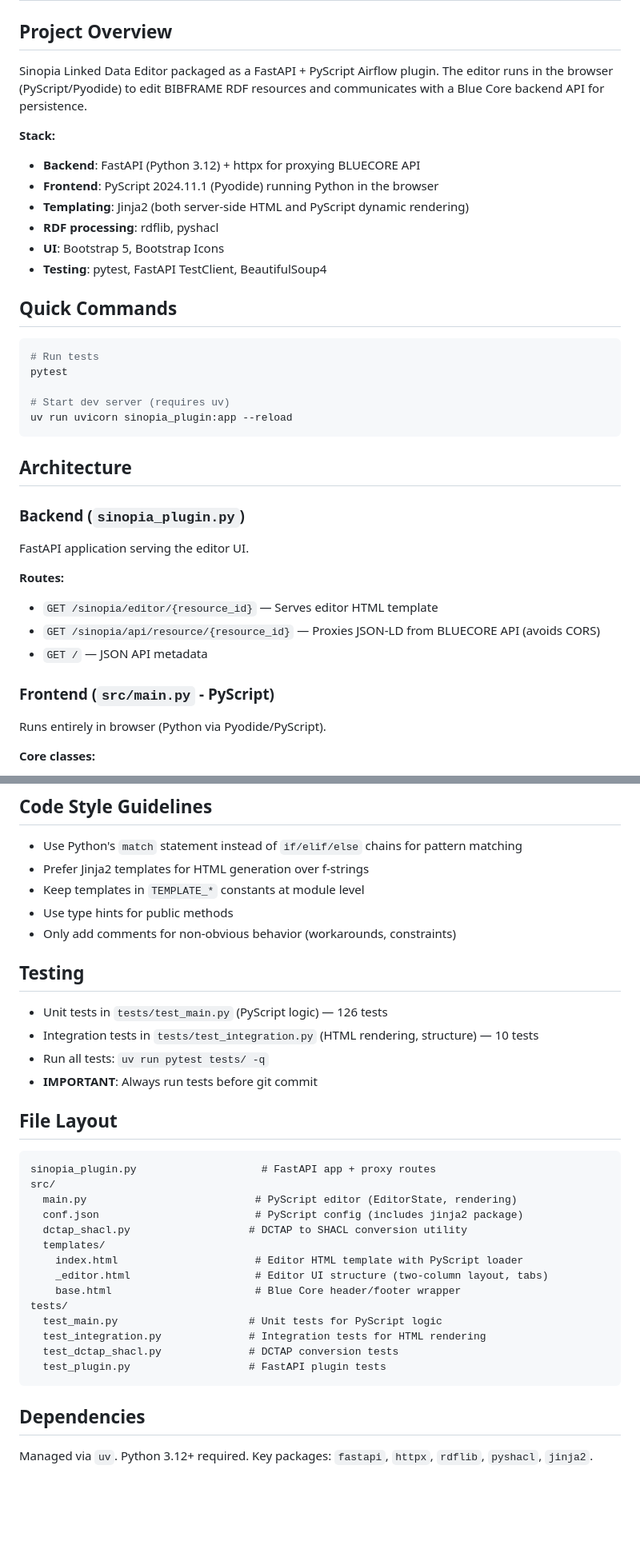
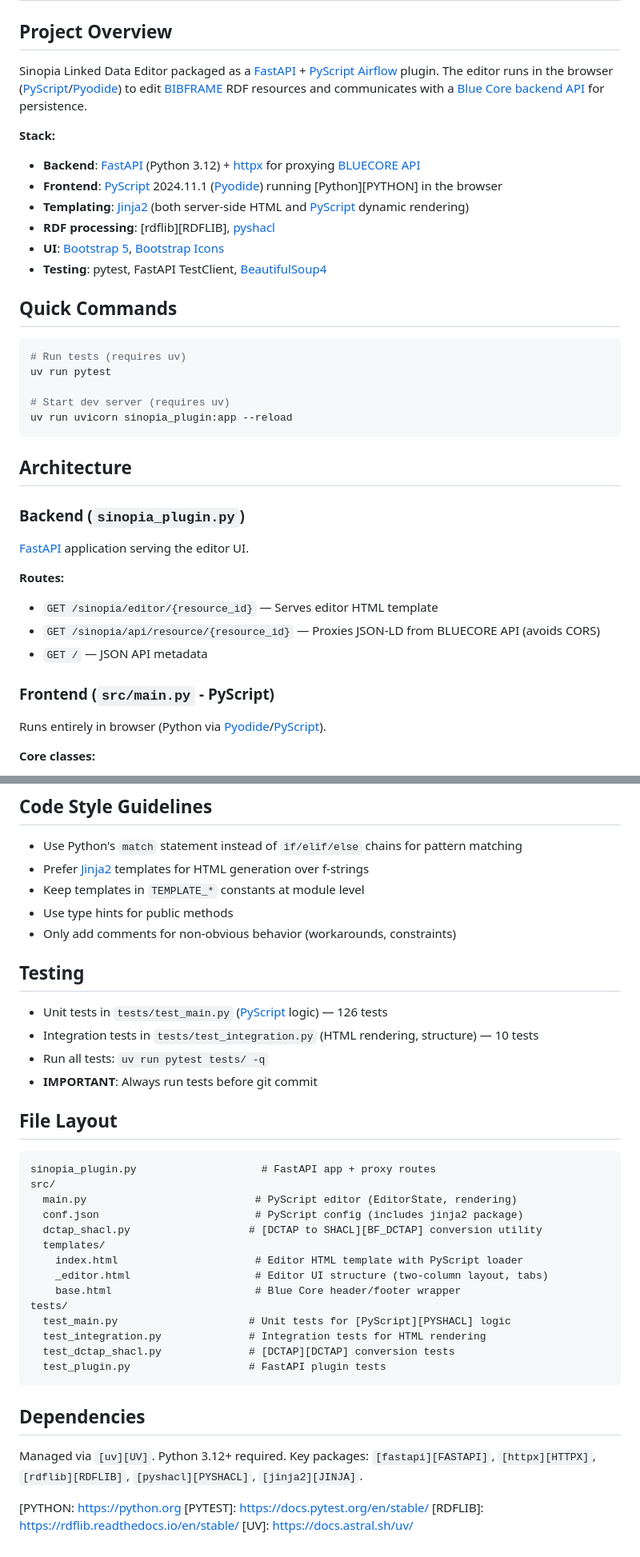
Before and after one commit to blue-core-lod/sinopia-plugin, a Markdown page: AGENTS.md, 2 parts joined by grey strips. Shown at 80% size. Rendered like a GitHub page; blank space fills up the shorter version.

````diff
--- a/AGENTS.md
+++ b/AGENTS.md
@@ -2,21 +2,23 @@
 
 ## Project Overview
 
-Sinopia Linked Data Editor packaged as a FastAPI + PyScript Airflow plugin. The editor runs in the browser (PyScript/Pyodide) to edit BIBFRAME RDF resources and communicates with a Blue Core backend API for persistence.
+Sinopia Linked Data Editor packaged as a [FastAPI][FASTAPI] + [PyScript][PYSCRIPT] [Airflow][AIRFLOW] plugin.
+The editor runs in the browser ([PyScript][PYSCRIPT]/[Pyodide][PYODIDE]) to edit
+[BIBFRAME][BF] RDF resources and communicates with a [Blue Core backend API][BC_API] for persistence.
 
 **Stack:**
-- **Backend**: FastAPI (Python 3.12) + httpx for proxying BLUECORE API
-- **Frontend**: PyScript 2024.11.1 (Pyodide) running Python in the browser
-- **Templating**: Jinja2 (both server-side HTML and PyScript dynamic rendering)
-- **RDF processing**: rdflib, pyshacl
-- **UI**: Bootstrap 5, Bootstrap Icons
-- **Testing**: pytest, FastAPI TestClient, BeautifulSoup4
+- **Backend**: [FastAPI][FASTAPI] (Python 3.12) + [httpx][HTTPX] for proxying [BLUECORE API][BC_API]
+- **Frontend**: [PyScript][PYODIDE] 2024.11.1 ([Pyodide][PYODIDE]) running [Python][PYTHON] in the browser
+- **Templating**: [Jinja2][JINJA] (both server-side HTML and [PyScript][PYODIDE] dynamic rendering)
+- **RDF processing**: [rdflib][RDFLIB], [pyshacl][PYSHACL]
+- **UI**: [Bootstrap 5][BOOTSTRAP], [Bootstrap Icons][BOOTSTRAP_ICONS]
+- **Testing**: pytest, FastAPI TestClient, [BeautifulSoup4][BS4]
 
 ## Quick Commands
 
 ```bash
-# Run tests
-pytest
+# Run tests (requires uv)
+uv run pytest
 
 # Start dev server (requires uv)
 uv run uvicorn sinopia_plugin:app --reload
@@ -25,7 +27,7 @@ uv run uvicorn sinopia_plugin:app --reload
 ## Architecture
 
 ### Backend (`sinopia_plugin.py`)
-FastAPI application serving the editor UI.
+[FastAPI][FASTAPI] application serving the editor UI.
 
 **Routes:**
 - `GET /sinopia/editor/{resource_id}` — Serves editor HTML template
@@ -33,7 +35,7 @@ FastAPI application serving the editor UI.
 - `GET /` — JSON API metadata
 
 ### Frontend (`src/main.py` - PyScript)
-Runs entirely in browser (Python via Pyodide/PyScript).
+Runs entirely in browser (Python via [Pyodide][PYODIDE]/[PyScript][PYSCRIPT]).
 
 **Core classes:**
 - `EditorState` — Holds resource URI, types, properties, triples, SHACL validation state
@@ -93,14 +95,14 @@ Runs entirely in browser (Python via Pyodide/PyScript).
 ## Code Style Guidelines
 
 - Use Python's `match` statement instead of `if/elif/else` chains for pattern matching
-- Prefer Jinja2 templates for HTML generation over f-strings
+- Prefer [Jinja2][JINJA] templates for HTML generation over f-strings
 - Keep templates in `TEMPLATE_*` constants at module level
 - Use type hints for public methods
 - Only add comments for non-obvious behavior (workarounds, constraints)
 
 ## Testing
 
-- Unit tests in `tests/test_main.py` (PyScript logic) — 126 tests
+- Unit tests in `tests/test_main.py` ([PyScript][PYSCRIPT] logic) — 126 tests
 - Integration tests in `tests/test_integration.py` (HTML rendering, structure) — 10 tests
 - Run all tests: `uv run pytest tests/ -q`
 - **IMPORTANT**: Always run tests before git commit
@@ -112,18 +114,37 @@ sinopia_plugin.py                    # FastAPI app + proxy routes
 src/
   main.py                           # PyScript editor (EditorState, rendering)
   conf.json                         # PyScript config (includes jinja2 package)
-  dctap_shacl.py                   # DCTAP to SHACL conversion utility
+  dctap_shacl.py                   # [DCTAP to SHACL][BF_DCTAP] conversion utility
   templates/
     index.html                      # Editor HTML template with PyScript loader
     _editor.html                    # Editor UI structure (two-column layout, tabs)
     base.html                       # Blue Core header/footer wrapper
 tests/
-  test_main.py                     # Unit tests for PyScript logic
+  test_main.py                     # Unit tests for [PyScript][PYSHACL] logic
   test_integration.py              # Integration tests for HTML rendering
-  test_dctap_shacl.py              # DCTAP conversion tests
+  test_dctap_shacl.py              # [DCTAP][DCTAP] conversion tests
   test_plugin.py                   # FastAPI plugin tests
 ```
 
 ## Dependencies
 
-Managed via `uv`. Python 3.12+ required. Key packages: `fastapi`, `httpx`, `rdflib`, `pyshacl`, `jinja2`.
+Managed via `[uv][UV]`. Python 3.12+ required. Key packages: `[fastapi][FASTAPI]`, `[httpx][HTTPX]`, `[rdflib][RDFLIB]`, `[pyshacl][PYSHACL]`, `[jinja2][JINJA]`.
+
+[AIRFLOW]: https://airflow.apache.org/
+[BC_API]: https://github.com/blue-core-lod/bluecore_api
+[BF]: https://bibframe.org/
+[BS4]: https://beautiful-soup-4.readthedocs.io/en/latest/
+[BOOTSTRAP]: https://getbootstrap.com/
+[BOOTSTRAP_ICONS]: https://icons.getbootstrap.com/
+[DCTAP]: https://www.dublincore.org/specifications/dctap/
+[BF_DCTAP]: https://bf-interop.github.io/DCTap/
+[FASTAPI]: https://fastapi.tiangolo.com/
+[HTTPX]: https://www.python-httpx.org/
+[JINJA]: https://jinja.palletsprojects.com/en/stable/
+[PYODIDE]: https://pyodide.org/en/stable/
+[PYSCRIPT]: https://pyscript.net/
+[PYSHACL]: https://github.com/rdflib/pyshacl
+[PYTHON: https://python.org
+[PYTEST]: https://docs.pytest.org/en/stable/
+[RDFLIB]: https://rdflib.readthedocs.io/en/stable/
+[UV]: https://docs.astral.sh/uv/
````
Also changed, not shown: other parts of AGENTS.md (+2 -2 lines), CLAUDE.md (added, +1 -0 lines).
